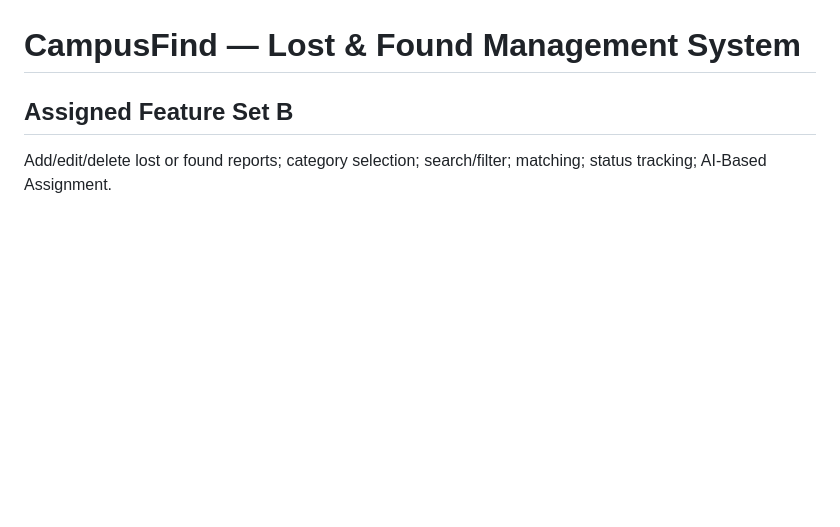
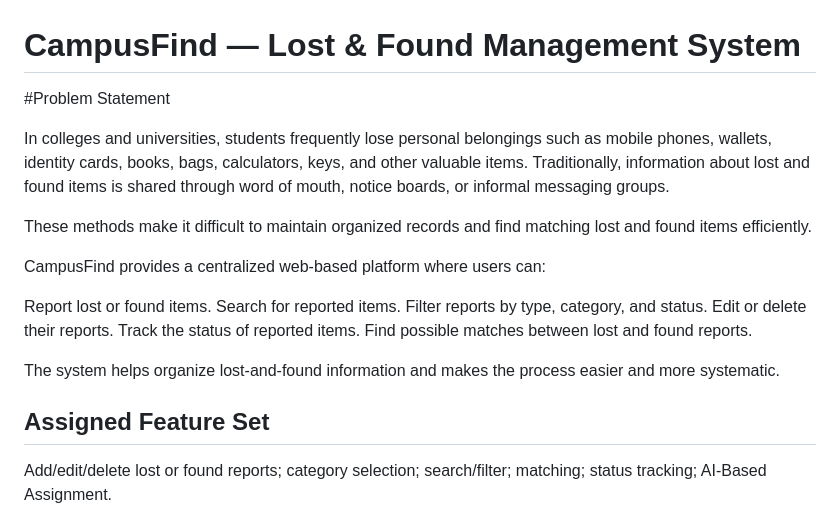
Before and after one commit to Rohini107/CampusFind-Lost-Found-Management-System, a Markdown page: README.md, the part around one of its changes. Rendered like a GitHub page; blank space fills up the shorter version.

Commit message:
Enhance README with problem statement and AI prompts
Added problem statement and AI usage details to README.

```diff
--- a/README.md
+++ b/README.md
@@ -1,6 +1,23 @@
 # CampusFind — Lost & Found Management System
 
-## Assigned Feature Set B
+#Problem Statement
+
+In colleges and universities, students frequently lose personal belongings such as mobile phones, wallets, identity cards, books, bags, calculators, keys, and other valuable items. Traditionally, information about lost and found items is shared through word of mouth, notice boards, or informal messaging groups.
+
+These methods make it difficult to maintain organized records and find matching lost and found items efficiently.
+
+CampusFind provides a centralized web-based platform where users can:
+
+Report lost or found items.
+Search for reported items.
+Filter reports by type, category, and status.
+Edit or delete their reports.
+Track the status of reported items.
+Find possible matches between lost and found reports.
+
+The system helps organize lost-and-found information and makes the process easier and more systematic.
+
+## Assigned Feature Set
 Add/edit/delete lost or found reports; category selection; search/filter; matching; status tracking; AI-Based Assignment.
 
 ## Technologies
```
Also changed, not shown: other parts of README.md (+44 -0 lines).
